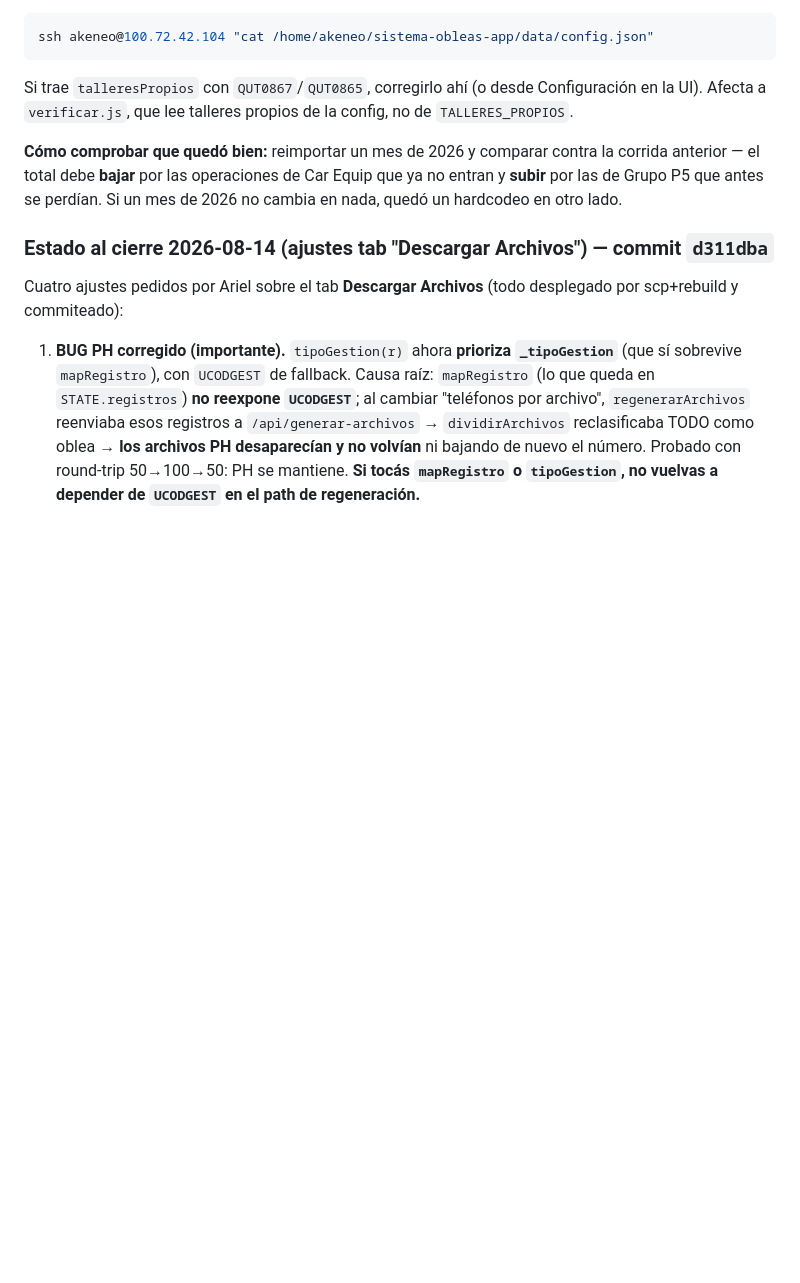
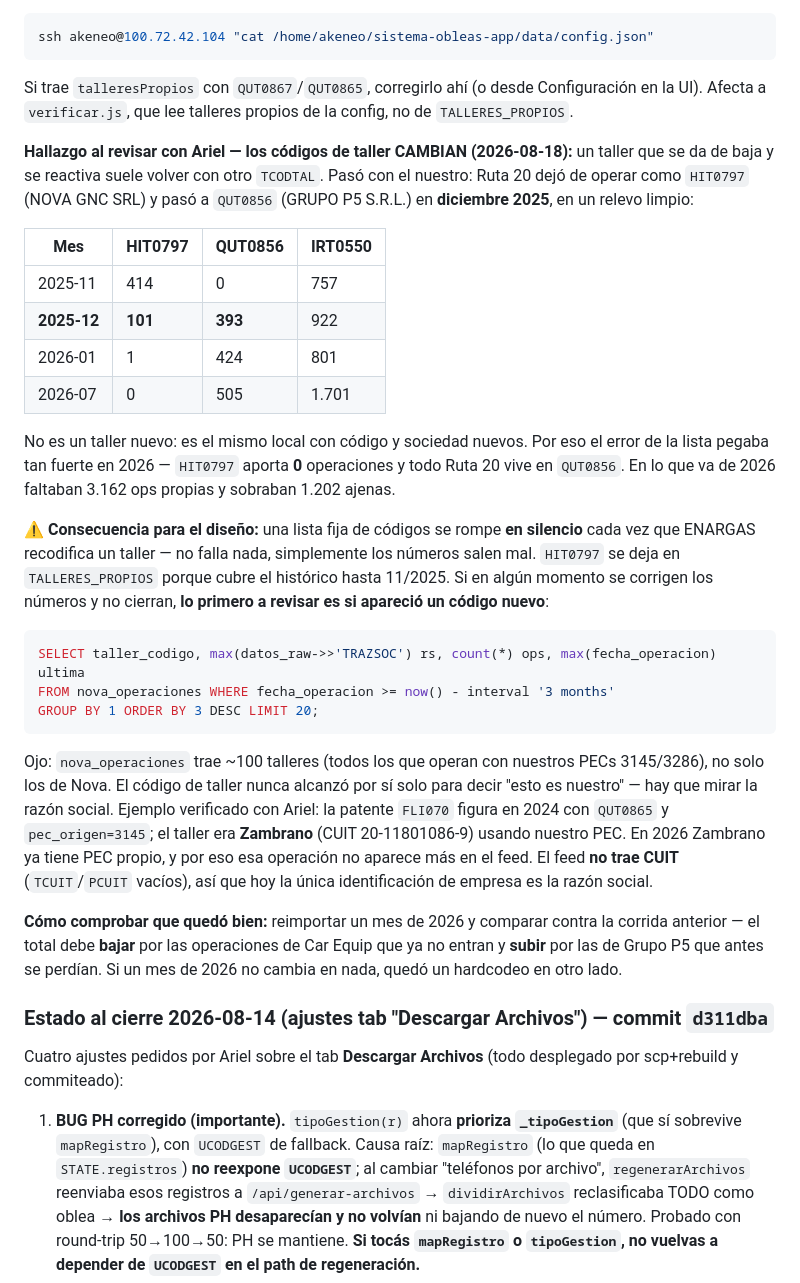
Before and after one commit to arielxp1978/sistema-obleas-app, a Markdown page: CLAUDE.md, the part around the change. Rendered like a GitHub page; blank space fills up the shorter version.

Commit message:
docs(OB-8): los codigos de taller cambian — Ruta 20 paso de HIT0797 a QUT0856 en 12/2025
Hallazgo al revisar el encargo con Ariel. Un taller dado de baja y
reactivado vuelve con otro TCODTAL. Ruta 20 hizo ese relevo en 12/2025:
HIT0797 (NOVA GNC SRL) cae a 0 y QUT0856 (GRUPO P5 SRL) toma todo el
volumen. Por eso la lista vieja dejaba Ruta 20 entera afuera en 2026.

Documentado el riesgo estructural (una lista fija de codigos se rompe en
silencio ante una recodificacion) con la query para detectarlo, y el caso
FLI070/Zambrano que muestra por que el codigo de taller nunca alcanzo
para decir 'esto es nuestro'.

Co-Authored-By: Claude Opus 5 <noreply@anthropic.com>

````diff
--- a/CLAUDE.md
+++ b/CLAUDE.md
@@ -516,6 +516,27 @@ ssh akeneo@100.72.42.104 "cat /home/akeneo/sistema-obleas-app/data/config.json"
 ```
 Si trae `talleresPropios` con `QUT0867`/`QUT0865`, corregirlo ahí (o desde Configuración en la UI). Afecta a `verificar.js`, que lee talleres propios de la config, no de `TALLERES_PROPIOS`.
 
+**Hallazgo al revisar con Ariel — los códigos de taller CAMBIAN (2026-08-18):** un taller que se da de baja y se reactiva suele volver con otro `TCODTAL`. Pasó con el nuestro: Ruta 20 dejó de operar como `HIT0797` (NOVA GNC SRL) y pasó a `QUT0856` (GRUPO P5 S.R.L.) en **diciembre 2025**, en un relevo limpio:
+
+| Mes | HIT0797 | QUT0856 | IRT0550 |
+|---|---|---|---|
+| 2025-11 | 414 | 0 | 757 |
+| **2025-12** | **101** | **393** | 922 |
+| 2026-01 | 1 | 424 | 801 |
+| 2026-07 | 0 | 505 | 1.701 |
+
+No es un taller nuevo: es el mismo local con código y sociedad nuevos. Por eso el error de la lista pegaba tan fuerte en 2026 — `HIT0797` aporta **0** operaciones y todo Ruta 20 vive en `QUT0856`. En lo que va de 2026 faltaban 3.162 ops propias y sobraban 1.202 ajenas.
+
+⚠️ **Consecuencia para el diseño:** una lista fija de códigos se rompe **en silencio** cada vez que ENARGAS recodifica un taller — no falla nada, simplemente los números salen mal. `HIT0797` se deja en `TALLERES_PROPIOS` porque cubre el histórico hasta 11/2025. Si en algún momento se corrigen los números y no cierran, **lo primero a revisar es si apareció un código nuevo**:
+
+```sql
+SELECT taller_codigo, max(datos_raw->>'TRAZSOC') rs, count(*) ops, max(fecha_operacion) ultima
+FROM nova_operaciones WHERE fecha_operacion >= now() - interval '3 months'
+GROUP BY 1 ORDER BY 3 DESC LIMIT 20;
+```
+
+Ojo: `nova_operaciones` trae ~100 talleres (todos los que operan con nuestros PECs 3145/3286), no solo los de Nova. El código de taller nunca alcanzó por sí solo para decir "esto es nuestro" — hay que mirar la razón social. Ejemplo verificado con Ariel: la patente `FLI070` figura en 2024 con `QUT0865` y `pec_origen=3145`; el taller era **Zambrano** (CUIT 20-11801086-9) usando nuestro PEC. En 2026 Zambrano ya tiene PEC propio, y por eso esa operación no aparece más en el feed. El feed **no trae CUIT** (`TCUIT`/`PCUIT` vacíos), así que hoy la única identificación de empresa es la razón social.
+
 **Cómo comprobar que quedó bien:** reimportar un mes de 2026 y comparar contra la corrida anterior — el total debe **bajar** por las operaciones de Car Equip que ya no entran y **subir** por las de Grupo P5 que antes se perdían. Si un mes de 2026 no cambia en nada, quedó un hardcodeo en otro lado.
 
 ### Estado al cierre 2026-08-14 (ajustes tab "Descargar Archivos") — commit `d311dba`
````
